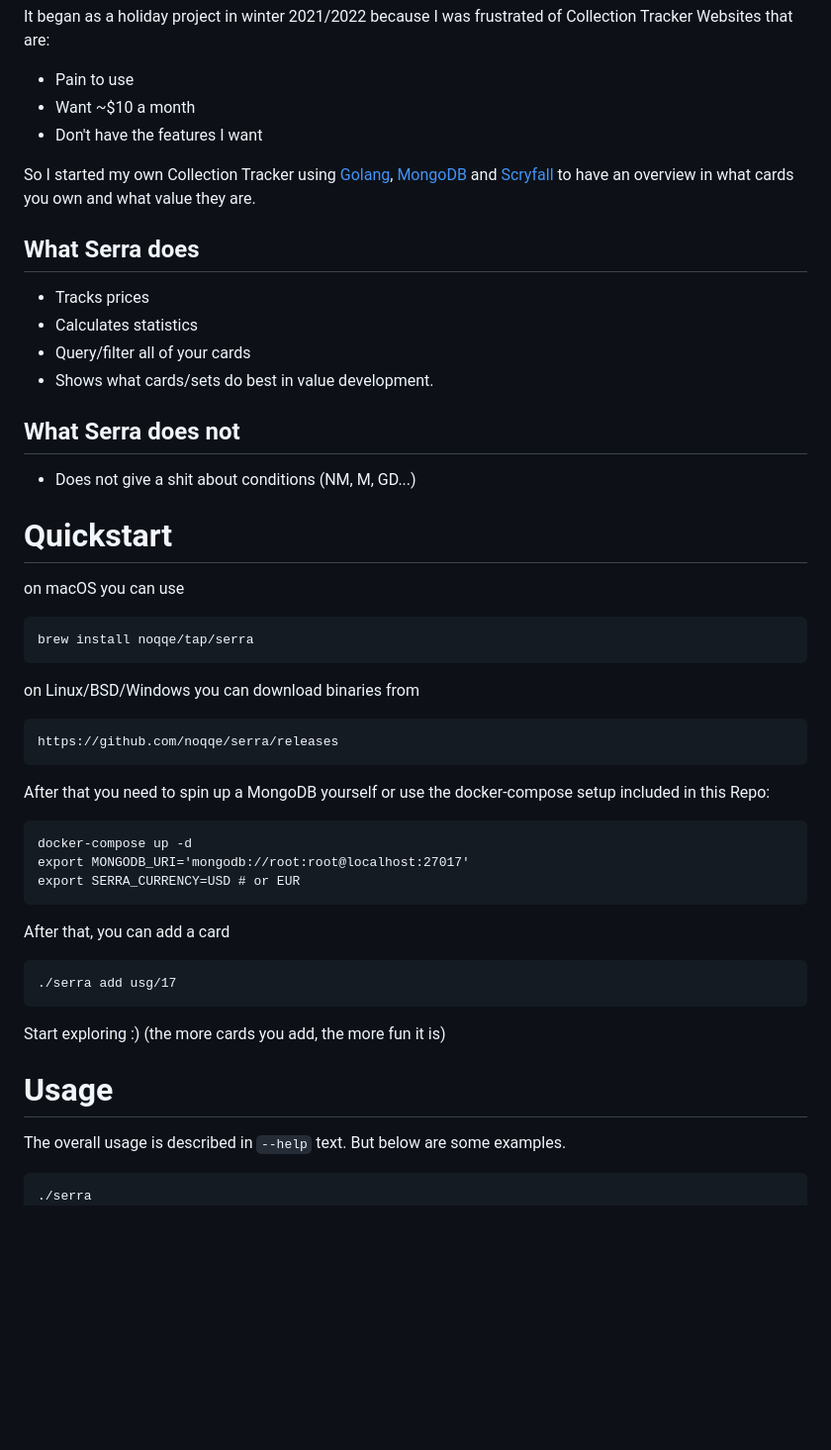
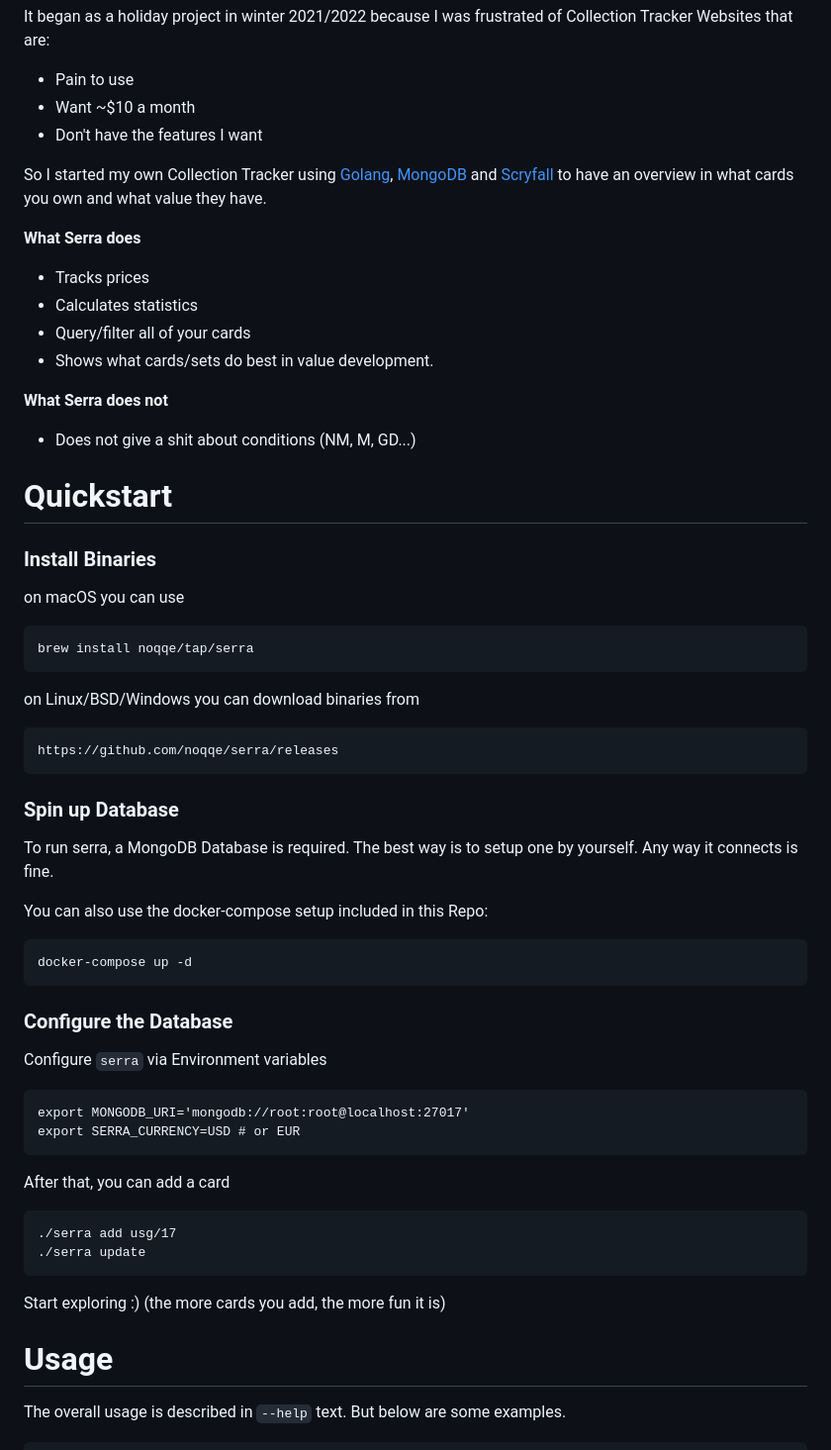
Before and after one commit to noqqe/serra, a Markdown page: readme.md, the part around one of its changes. Shown at 99% size. GitHub-like rendering; blank space fills up the shorter version.

````diff
--- a/readme.md
+++ b/readme.md
@@ -11,20 +11,22 @@ Collection Tracker Websites that are:
 
 So I started my own Collection Tracker using [Golang](https://golang.org),
 [MongoDB](https://mongodb.com) and [Scryfall](https://scryfall.com) to have
-an overview in what cards you own and what value they are.
+an overview in what cards you own and what value they have.
 
-## What Serra does
+**What Serra does**
 
 * Tracks prices
 * Calculates statistics
 * Query/filter all of your cards
 * Shows what cards/sets do best in value development.
 
-## What Serra does not
+**What Serra does not**
 
 * Does not give a shit about conditions (NM, M, GD...)
 
 # Quickstart
+
+### Install Binaries
 
 on macOS you can use
 
@@ -34,16 +36,26 @@ on Linux/BSD/Windows you can download binaries from
 
     https://github.com/noqqe/serra/releases
 
-After that you need to spin up a MongoDB yourself or use the docker-compose
-setup included in this Repo:
+### Spin up Database
+
+To run serra, a MongoDB Database is required. The best way is to setup one by yourself. Any way it connects is fine.
+
+
+You can also use the docker-compose setup included in this Repo:
 
     docker-compose up -d
+
+### Configure the Database
+
+Configure `serra` via Environment variables
+
     export MONGODB_URI='mongodb://root:root@localhost:27017'
     export SERRA_CURRENCY=USD # or EUR
 
 After that, you can add a card
 
     ./serra add usg/17
+    ./serra update
 
 Start exploring :) (the more cards you add, the more fun it is)
 
@@ -51,5 +63,4 @@ Start exploring :) (the more cards you add, the more fun it is)
 
 The overall usage is described in `--help` text. But below are some examples.
 ```
-./serra
 Usage:
````
Also changed, not shown: other parts of readme.md (+29 -18 lines).
